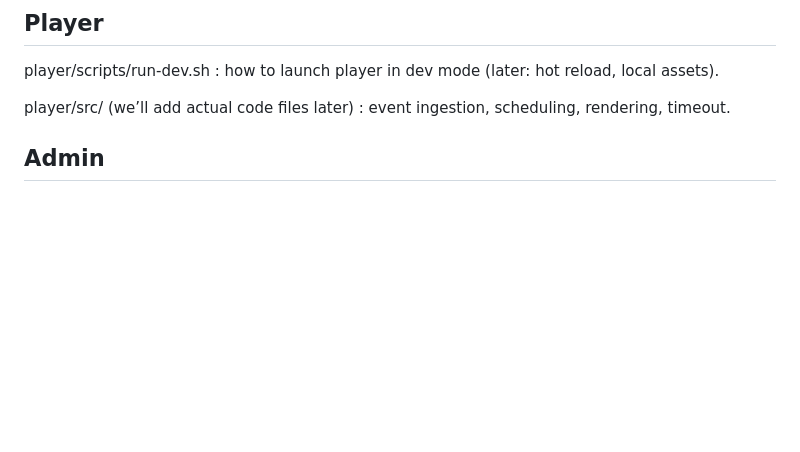
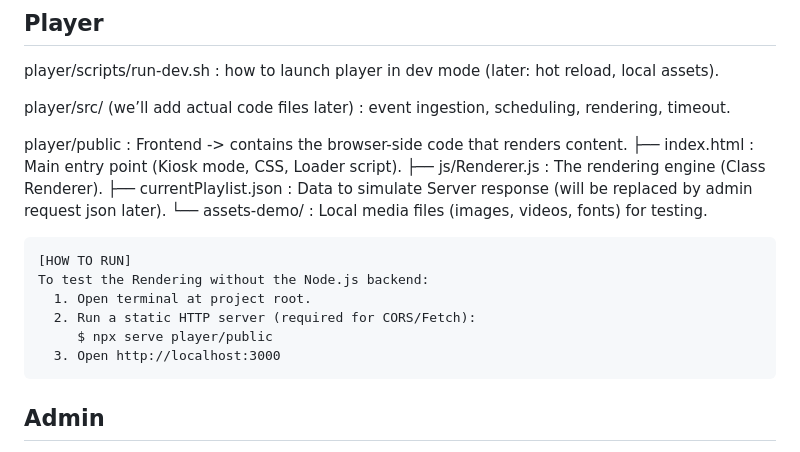
Before and after one commit to fergouchyahya/IDS, a Markdown page: README.md, the part around the change. GitHub-like rendering; blank space fills up the shorter version.

Commit message:
Update README with frontend structure and run instructions
Added frontend directory structure and instructions to README.

```diff
--- a/README.md
+++ b/README.md
@@ -64,6 +64,19 @@ player/scripts/run-dev.sh                       : how to launch player in dev mo
 
 player/src/ (we’ll add actual code files later) : event ingestion, scheduling, rendering, timeout.
 
+player/public                                   : Frontend -> contains the browser-side code that renders content.
+    ├── index.html                  : Main entry point (Kiosk mode, CSS, Loader script).
+    ├── js/Renderer.js              : The rendering engine (Class Renderer).
+    ├── currentPlaylist.json               : Data to simulate Server response (will be replaced by admin request json later).
+    └── assets-demo/                : Local media files (images, videos, fonts) for testing.
+
+    [HOW TO RUN]
+    To test the Rendering without the Node.js backend:
+      1. Open terminal at project root.
+      2. Run a static HTTP server (required for CORS/Fetch):
+         $ npx serve player/public
+      3. Open http://localhost:3000
+
 ## Admin
 admin/openapi/openapi.yaml : API contract for admin endpoints (create campaigns, push configs, etc.)
 
```
